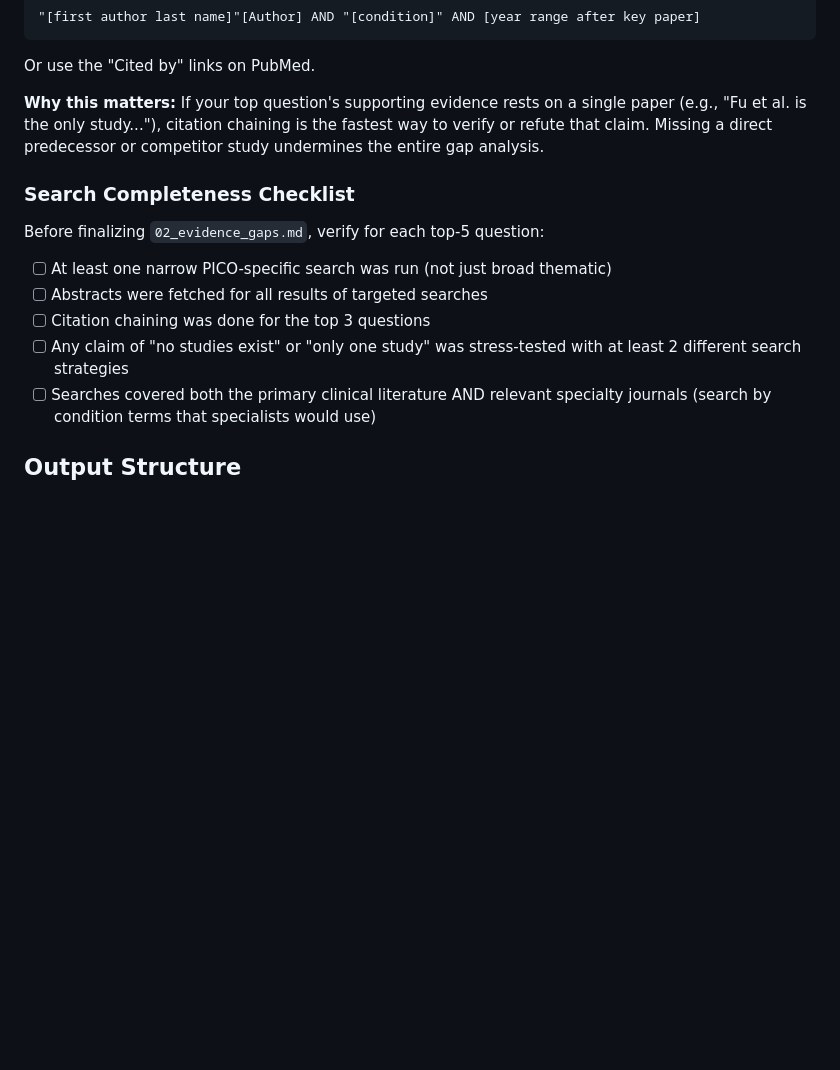
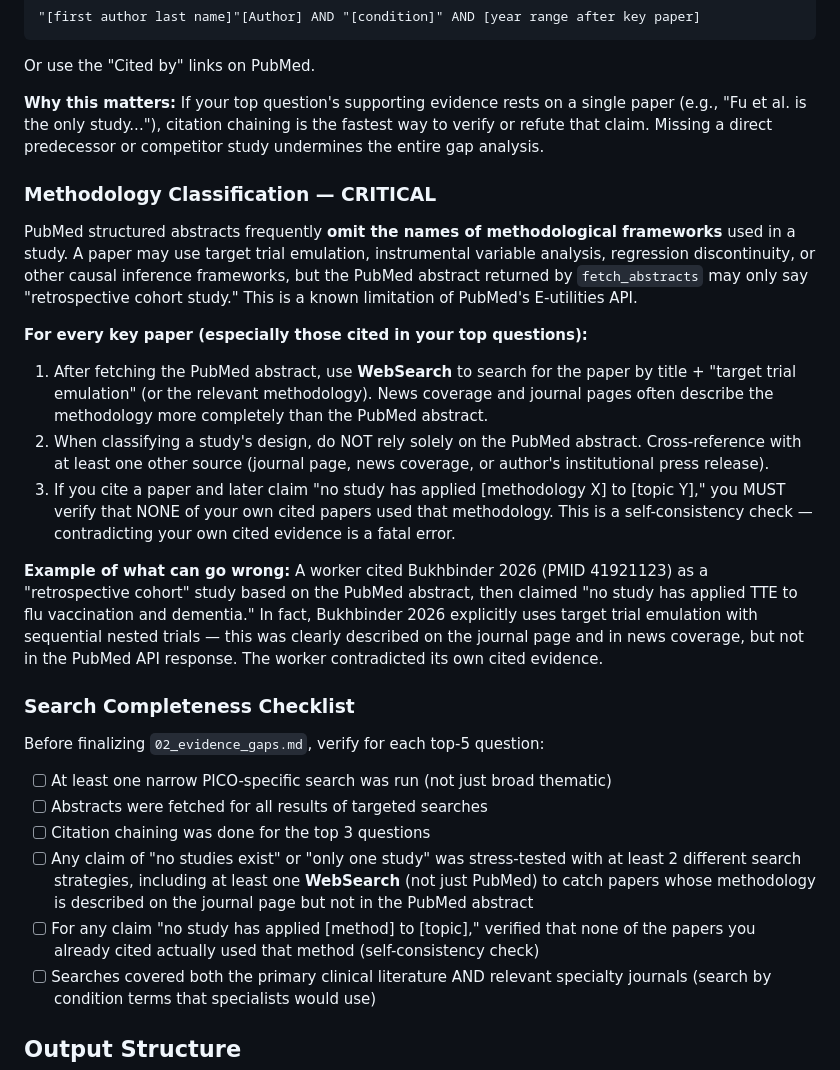
Before and after one commit to tjohnson250/AutoTTE, a Markdown page: WORKER.md, the part around the change. Rendered like a GitHub page; blank space fills up the shorter version.

```diff
--- a/WORKER.md
+++ b/WORKER.md
@@ -88,13 +88,47 @@ single paper (e.g., "Fu et al. is the only study..."), citation chaining is
 the fastest way to verify or refute that claim. Missing a direct predecessor
 or competitor study undermines the entire gap analysis.
 
+### Methodology Classification — CRITICAL
+PubMed structured abstracts frequently **omit the names of methodological
+frameworks** used in a study. A paper may use target trial emulation,
+instrumental variable analysis, regression discontinuity, or other causal
+inference frameworks, but the PubMed abstract returned by `fetch_abstracts`
+may only say "retrospective cohort study." This is a known limitation of
+PubMed's E-utilities API.
+
+**For every key paper (especially those cited in your top questions):**
+1. After fetching the PubMed abstract, use **WebSearch** to search for
+   the paper by title + "target trial emulation" (or the relevant
+   methodology). News coverage and journal pages often describe the
+   methodology more completely than the PubMed abstract.
+2. When classifying a study's design, do NOT rely solely on the PubMed
+   abstract. Cross-reference with at least one other source (journal page,
+   news coverage, or author's institutional press release).
+3. If you cite a paper and later claim "no study has applied [methodology X]
+   to [topic Y]," you MUST verify that NONE of your own cited papers used
+   that methodology. This is a self-consistency check — contradicting your
+   own cited evidence is a fatal error.
+
+**Example of what can go wrong:** A worker cited Bukhbinder 2026 (PMID
+41921123) as a "retrospective cohort" study based on the PubMed abstract,
+then claimed "no study has applied TTE to flu vaccination and dementia."
+In fact, Bukhbinder 2026 explicitly uses target trial emulation with
+sequential nested trials — this was clearly described on the journal page
+and in news coverage, but not in the PubMed API response. The worker
+contradicted its own cited evidence.
+
 ### Search Completeness Checklist
 Before finalizing `02_evidence_gaps.md`, verify for each top-5 question:
 - [ ] At least one narrow PICO-specific search was run (not just broad thematic)
 - [ ] Abstracts were fetched for all results of targeted searches
 - [ ] Citation chaining was done for the top 3 questions
 - [ ] Any claim of "no studies exist" or "only one study" was stress-tested
-      with at least 2 different search strategies
+      with at least 2 different search strategies, including at least one
+      **WebSearch** (not just PubMed) to catch papers whose methodology is
+      described on the journal page but not in the PubMed abstract
+- [ ] For any claim "no study has applied [method] to [topic]," verified
+      that none of the papers you already cited actually used that method
+      (self-consistency check)
 - [ ] Searches covered both the primary clinical literature AND relevant
       specialty journals (search by condition terms that specialists would use)
 
```
Also changed, not shown: COORDINATOR.md (+16 -0 lines), REVIEW.md (+28 -0 lines).
